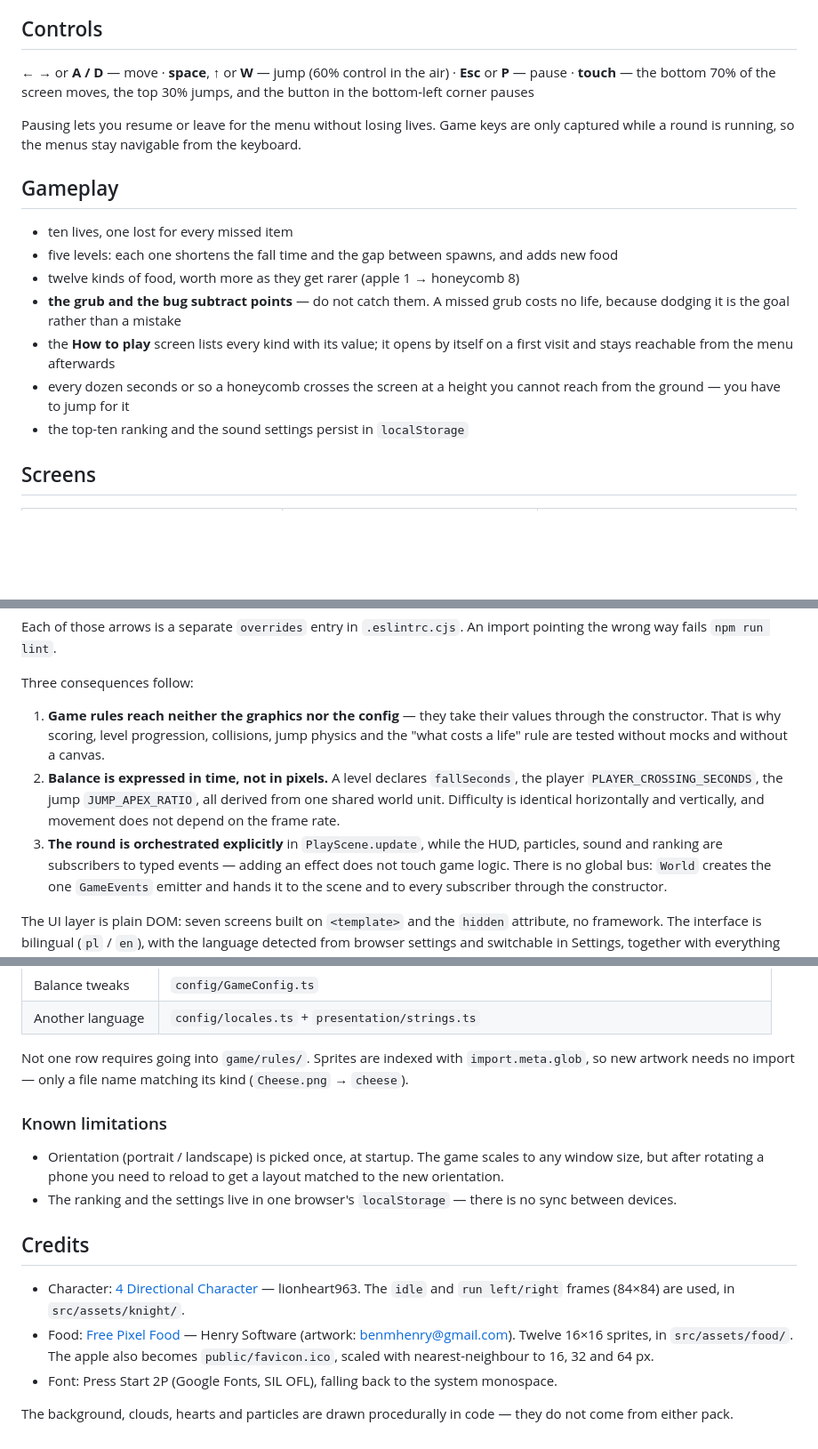
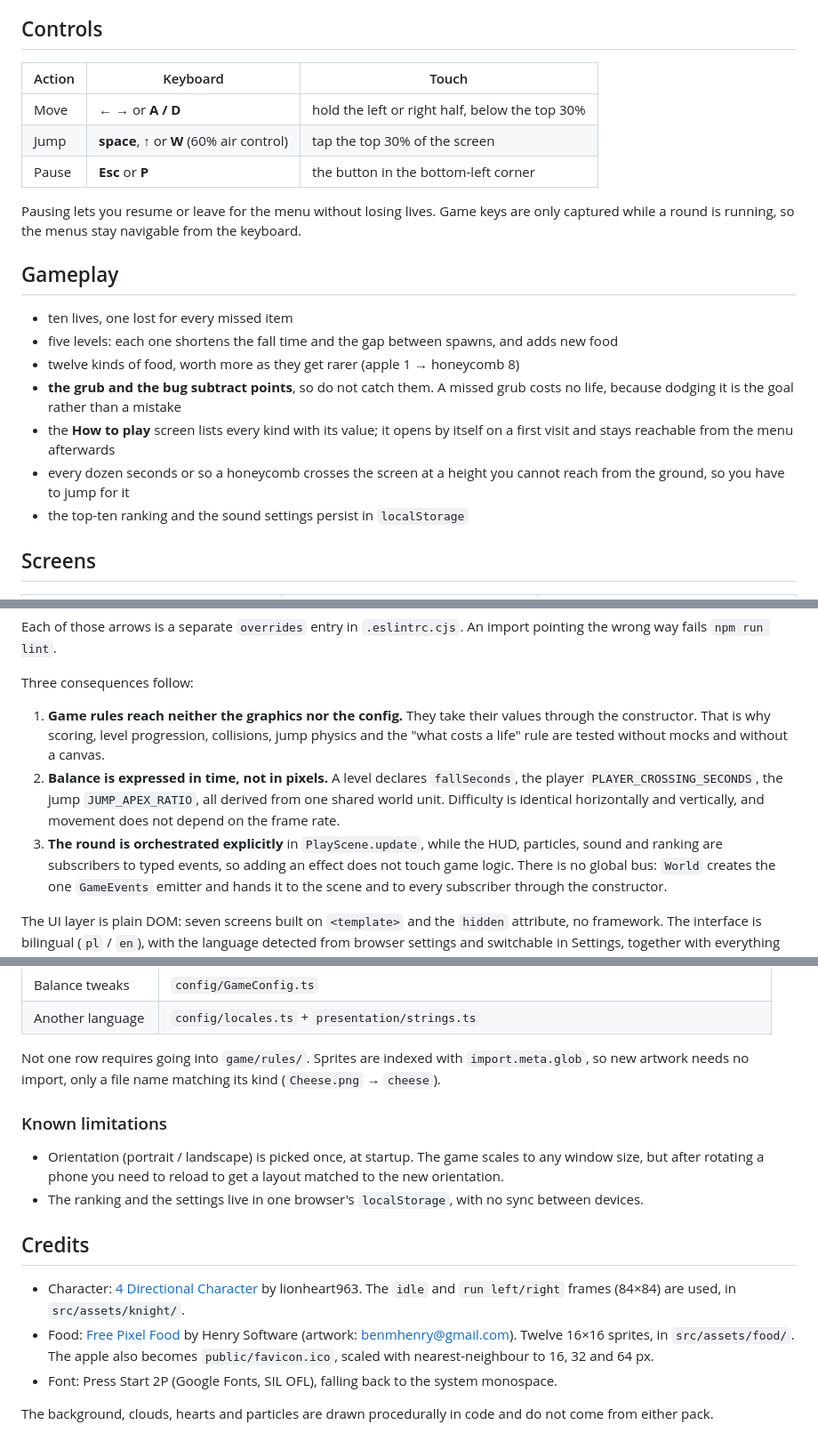
Before and after one commit to amargielewski/Game, a Markdown page: README.md, 3 parts joined by grey strips. Shown at 89% size. GitHub-like rendering; blank space fills up the shorter version.

Commit message:
docs: lay the controls out as a table and tighten the wording

```diff
--- a/README.md
+++ b/README.md
@@ -32,9 +32,11 @@ settings: **Settings → Pages → Source: GitHub Actions**.
 
 ## Controls
 
-**← →** or **A / D** — move · **space**, **↑** or **W** — jump (60% control in the air)
-· **Esc** or **P** — pause · **touch** — the bottom 70% of the screen moves, the top 30%
-jumps, and the button in the bottom-left corner pauses
+| Action | Keyboard                                    | Touch                                          |
+| ------ | ------------------------------------------- | ---------------------------------------------- |
+| Move   | **← →** or **A / D**                        | hold the left or right half, below the top 30% |
+| Jump   | **space**, **↑** or **W** (60% air control) | tap the top 30% of the screen                  |
+| Pause  | **Esc** or **P**                            | the button in the bottom-left corner           |
 
 Pausing lets you resume or leave for the menu without losing lives. Game keys are only
 captured while a round is running, so the menus stay navigable from the keyboard.
@@ -44,12 +46,12 @@ captured while a round is running, so the menus stay navigable from the keyboard
 - ten lives, one lost for every missed item
 - five levels: each one shortens the fall time and the gap between spawns, and adds new food
 - twelve kinds of food, worth more as they get rarer (apple 1 → honeycomb 8)
-- **the grub and the bug subtract points** — do not catch them. A missed grub costs no life,
-  because dodging it is the goal rather than a mistake
+- **the grub and the bug subtract points**, so do not catch them. A missed grub costs no
+  life, because dodging it is the goal rather than a mistake
 - the **How to play** screen lists every kind with its value; it opens by itself on a first
   visit and stays reachable from the menu afterwards
 - every dozen seconds or so a honeycomb crosses the screen at a height you cannot reach from
-  the ground — you have to jump for it
+  the ground, so you have to jump for it
 - the top-ten ranking and the sound settings persist in `localStorage`
 
 ## Screens
@@ -80,7 +82,7 @@ the wrong way fails `npm run lint`.
 
 Three consequences follow:
 
-1. **Game rules reach neither the graphics nor the config** — they take their values through
+1. **Game rules reach neither the graphics nor the config.** They take their values through
    the constructor. That is why scoring, level progression, collisions, jump physics and the
    "what costs a life" rule are tested without mocks and without a canvas.
 2. **Balance is expressed in time, not in pixels.** A level declares `fallSeconds`, the
@@ -88,7 +90,7 @@ Three consequences follow:
    world unit. Difficulty is identical horizontally and vertically, and movement does not
    depend on the frame rate.
 3. **The round is orchestrated explicitly** in `PlayScene.update`, while the HUD, particles,
-   sound and ranking are subscribers to typed events — adding an effect does not touch game
+   sound and ranking are subscribers to typed events, so adding an effect does not touch game
    logic. There is no global bus: `World` creates the one `GameEvents` emitter and hands it to
    the scene and to every subscriber through the constructor.
 
@@ -110,7 +112,7 @@ browser settings and switchable in Settings, together with everything generated
 | Another language | `config/locales.ts` + `presentation/strings.ts`                                                |
 
 Not one row requires going into `game/rules/`. Sprites are indexed with `import.meta.glob`,
-so new artwork needs no import — only a file name matching its kind (`Cheese.png` →
+so new artwork needs no import, only a file name matching its kind (`Cheese.png` →
 `cheese`).
 
 ### Known limitations
@@ -118,17 +120,17 @@ so new artwork needs no import — only a file name matching its kind (`Cheese.p
 - Orientation (portrait / landscape) is picked once, at startup. The game scales to any
   window size, but after rotating a phone you need to reload to get a layout matched to the
   new orientation.
-- The ranking and the settings live in one browser's `localStorage` — there is no sync
+- The ranking and the settings live in one browser's `localStorage`, with no sync
   between devices.
 
 ## Credits
 
-- Character: [4 Directional Character](https://lionheart963.itch.io/4-directional-character) —
-  lionheart963. The `idle` and `run left/right` frames (84×84) are used, in `src/assets/knight/`.
-- Food: [Free Pixel Food](https://henrysoftware.itch.io/pixel-food) — Henry Software
+- Character: [4 Directional Character](https://lionheart963.itch.io/4-directional-character)
+  by lionheart963. The `idle` and `run left/right` frames (84×84) are used, in `src/assets/knight/`.
+- Food: [Free Pixel Food](https://henrysoftware.itch.io/pixel-food) by Henry Software
   (artwork: benmhenry@gmail.com). Twelve 16×16 sprites, in `src/assets/food/`. The apple
   also becomes `public/favicon.ico`, scaled with nearest-neighbour to 16, 32 and 64 px.
 - Font: Press Start 2P (Google Fonts, SIL OFL), falling back to the system monospace.
 
-The background, clouds, hearts and particles are drawn procedurally in code — they do not
+The background, clouds, hearts and particles are drawn procedurally in code and do not
 come from either pack.
```
